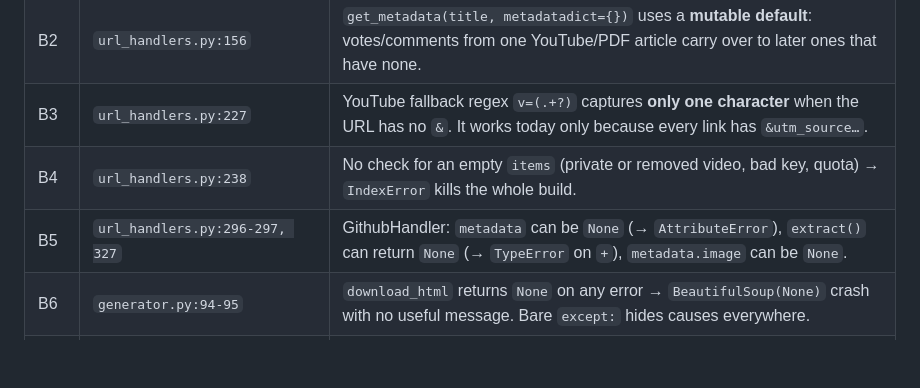
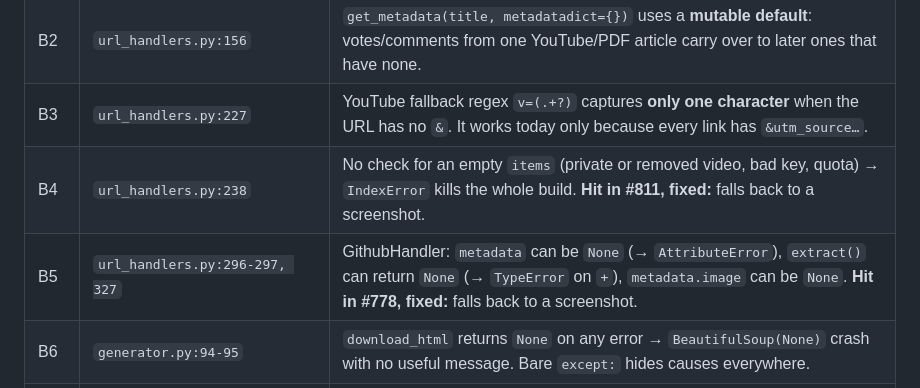
Before and after one commit to bitfox-git/hackernewspaper, a Markdown page: docs/FINDINGS.md, the part around the change. GitHub-like rendering; blank space fills up the shorter version.

```diff
--- a/docs/FINDINGS.md
+++ b/docs/FINDINGS.md
@@ -47,8 +47,8 @@ Per-edition pages are now linked as `/archive/<N>/`. The old `/archive/hacker-ne
 | B1 | `get_latest_edition.py:29` | Breaks on the new archive markup (see above). **Blocker.** |
 | B2 | `url_handlers.py:156` | `get_metadata(title, metadatadict={})` uses a **mutable default**: votes/comments from one YouTube/PDF article carry over to later ones that have none. |
 | B3 | `url_handlers.py:227` | YouTube fallback regex `v=(.+?)` captures **only one character** when the URL has no `&`. It works today only because every link has `&utm_source…`. |
-| B4 | `url_handlers.py:238` | No check for an empty `items` (private or removed video, bad key, quota) → `IndexError` kills the whole build. |
-| B5 | `url_handlers.py:296-297, 327` | GithubHandler: `metadata` can be `None` (→ `AttributeError`), `extract()` can return `None` (→ `TypeError` on `+`), `metadata.image` can be `None`. |
+| B4 | `url_handlers.py:238` | No check for an empty `items` (private or removed video, bad key, quota) → `IndexError` kills the whole build. **Hit in #811, fixed:** falls back to a screenshot. |
+| B5 | `url_handlers.py:296-297, 327` | GithubHandler: `metadata` can be `None` (→ `AttributeError`), `extract()` can return `None` (→ `TypeError` on `+`), `metadata.image` can be `None`. **Hit in #778, fixed:** falls back to a screenshot. |
 | B6 | `generator.py:94-95` | `download_html` returns `None` on any error → `BeautifulSoup(None)` crash with no useful message. Bare `except:` hides causes everywhere. |
 | B7 | `prep_body` / template | ~~No LaTeX escaping~~ **Corrected after a local build:** `latexbuild` escapes `\VAR{}` output (`\#`, `\&`, `\_`), and #814 compiled with 0 TeX errors. Remaining: emoji and some Greek glyphs are missing from TeX Gyre Pagella (warnings only). |
 | B8 | `template.tex:92` | ~~Favorites layout may never trigger~~ **Corrected:** it does trigger (verified in the #814 PDF). |
```
Also changed, not shown: docs/PLAN.md (+2 -1 lines).
